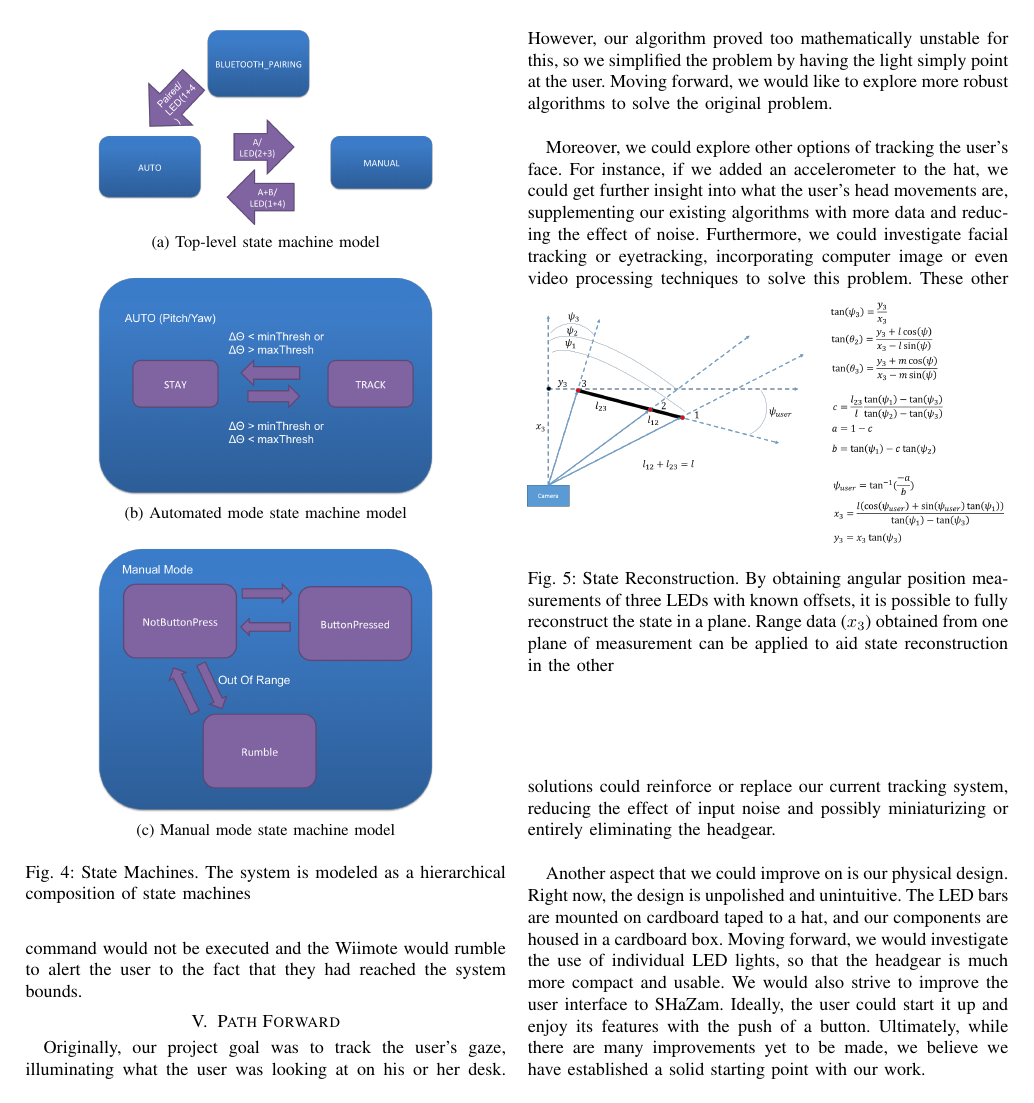
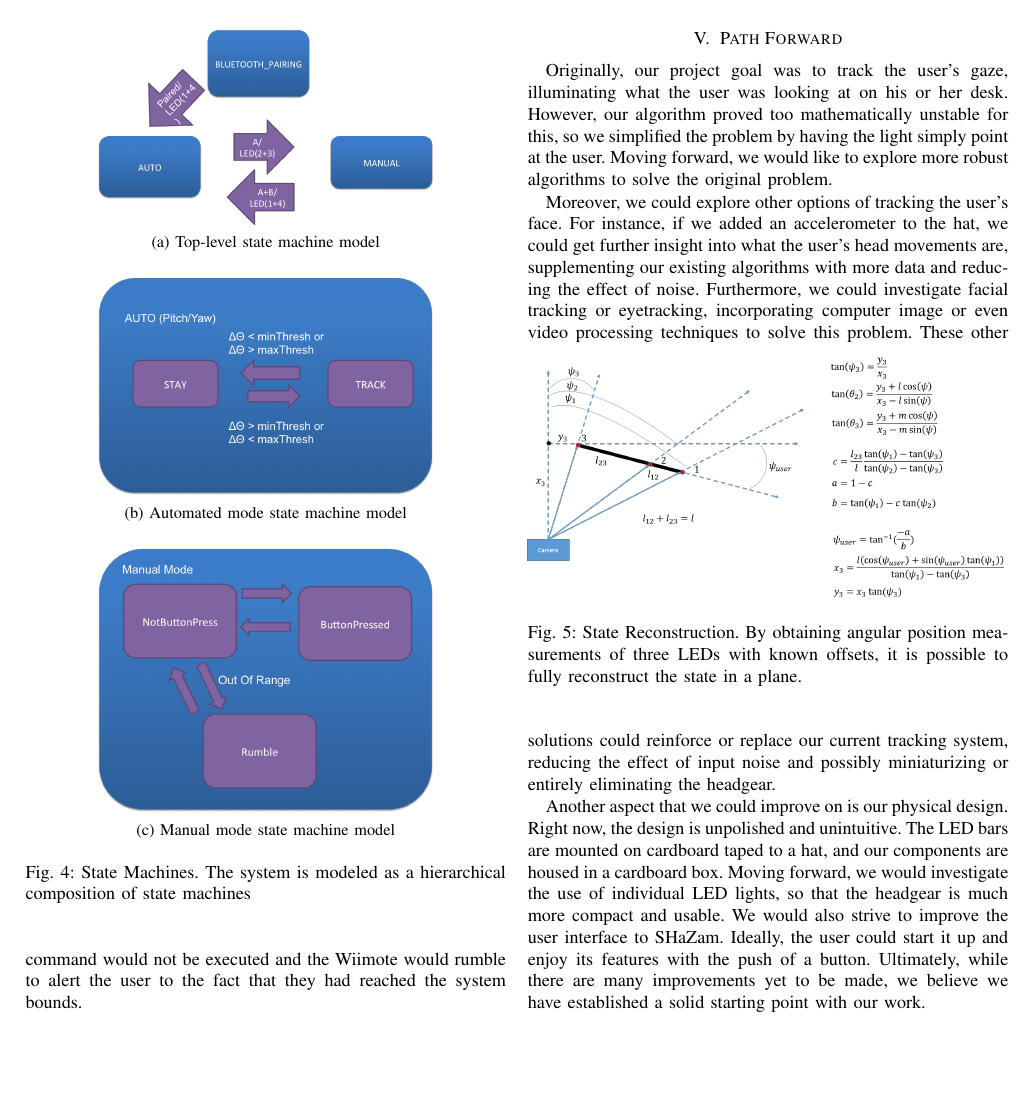
Before and after one commit to EECS149-SHaZam/shazam, a LaTeX paper (documents/SHaZam_FinalReport.tex): page 4 of 4. Compiled offline with pdfLaTeX.

Commit message:
DRS: fix weird paragraph spacing on last page by shortening figure caption

```diff
--- a/documents/SHaZam_FinalReport.tex
+++ b/documents/SHaZam_FinalReport.tex
@@ -649,7 +649,7 @@ Operating the system in manual mode proved to be more straightforward as it did
 \includegraphics[width=\linewidth]{../images/geometry_and_equations_update}
 \end{center}
 
-\caption{State Reconstruction. By obtaining angular position measurements of three LEDs with known offsets, it is possible to fully reconstruct the state in a plane. Range data ($x_3$) obtained from one plane of measurement can be applied to aid state reconstruction in the other}
+\caption{State Reconstruction. By obtaining angular position measurements of three LEDs with known offsets, it is possible to fully reconstruct the state in a plane.}
 \label{fig:geometry}
 \end{figure}
 
```
Also changed, not shown: documents/SHaZam_FinalReport.pdf.
